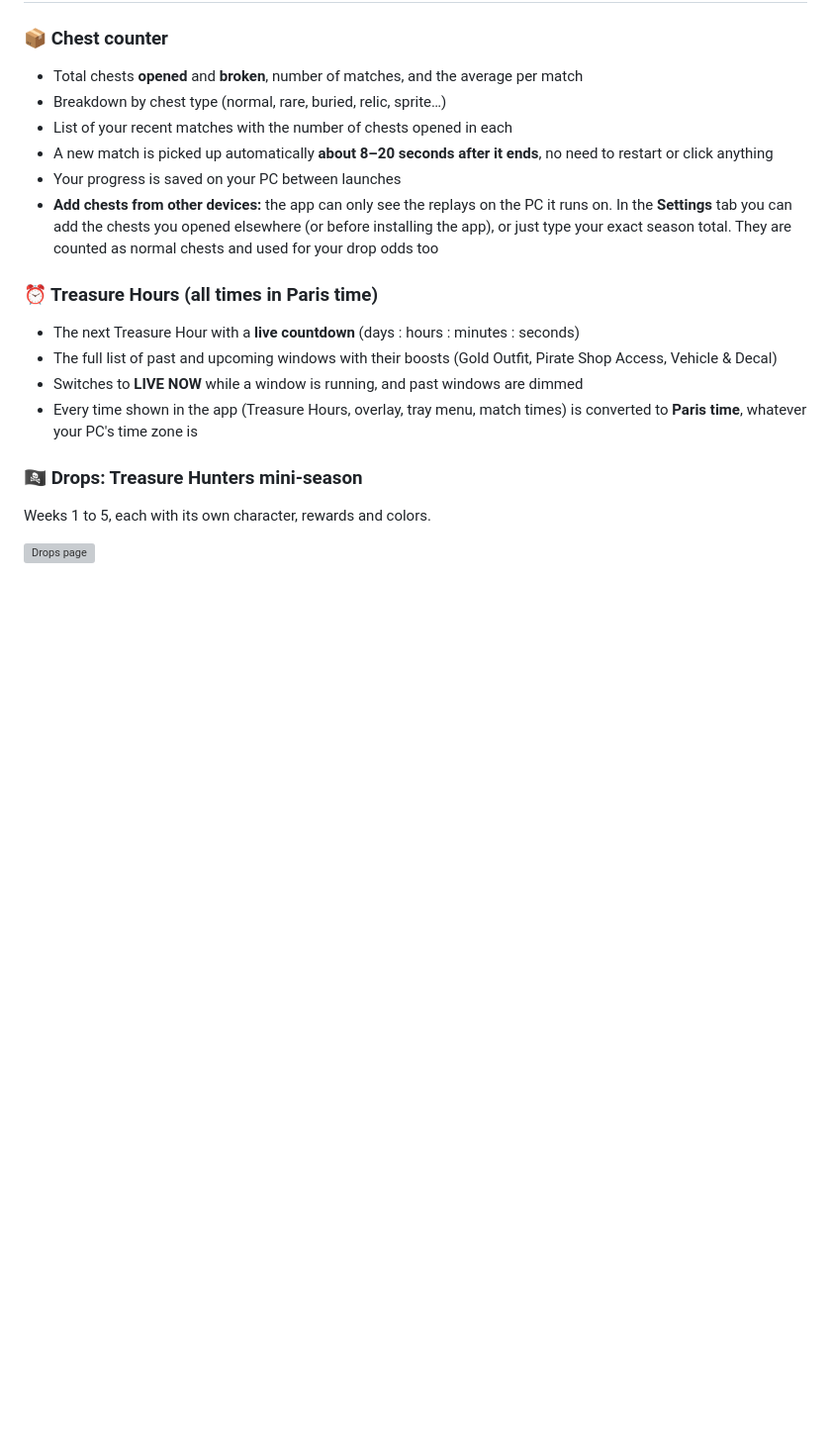
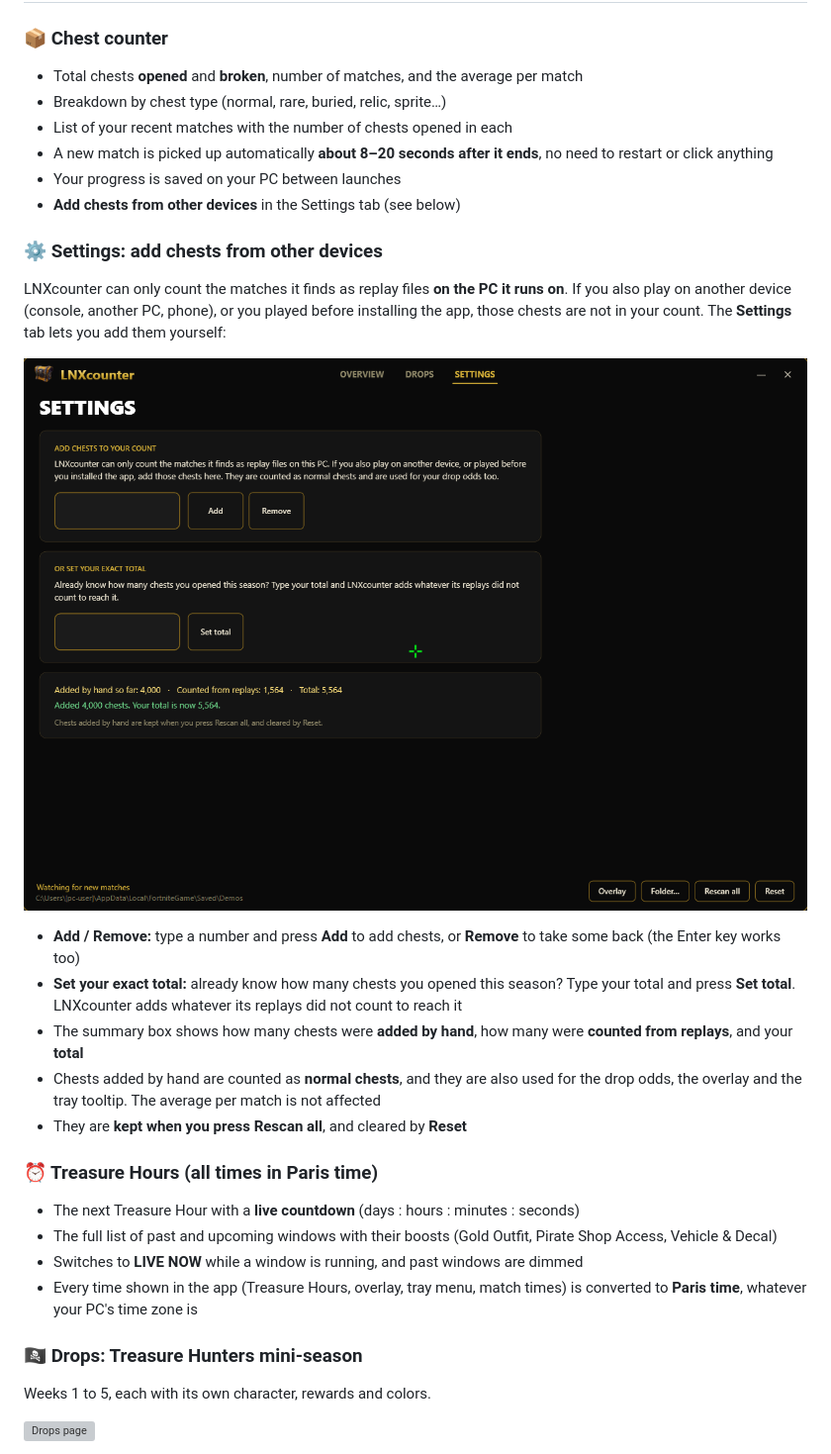
Before and after one commit to Linox-IDK/LNXcounter, a Markdown page: README.md, the part around the change. Shown at 99% size. Rendered like a GitHub page; pictures changed too: screenshots/settings.png (added); blank space fills up the shorter version; grey boxes are pictures that could not be loaded.

Commit message:
README: add the Settings tab screenshot and description

```diff
--- a/README.md
+++ b/README.md
@@ -17,7 +17,18 @@ No login, no account, no data sent anywhere. Everything happens on your PC.
 - List of your recent matches with the number of chests opened in each
 - A new match is picked up automatically **about 8–20 seconds after it ends**, no need to restart or click anything
 - Your progress is saved on your PC between launches
-- **Add chests from other devices:** the app can only see the replays on the PC it runs on. In the **Settings** tab you can add the chests you opened elsewhere (or before installing the app), or just type your exact season total. They are counted as normal chests and used for your drop odds too
+- **Add chests from other devices** in the Settings tab (see below)
+
+### ⚙️ Settings: add chests from other devices
+LNXcounter can only count the matches it finds as replay files **on the PC it runs on**. If you also play on another device (console, another PC, phone), or you played before installing the app, those chests are not in your count. The **Settings** tab lets you add them yourself:
+
+![Settings tab](screenshots/settings.png)
+
+- **Add / Remove:** type a number and press **Add** to add chests, or **Remove** to take some back (the Enter key works too)
+- **Set your exact total:** already know how many chests you opened this season? Type your total and press **Set total**. LNXcounter adds whatever its replays did not count to reach it
+- The summary box shows how many chests were **added by hand**, how many were **counted from replays**, and your **total**
+- Chests added by hand are counted as **normal chests**, and they are also used for the drop odds, the overlay and the tray tooltip. The average per match is not affected
+- They are **kept when you press Rescan all**, and cleared by **Reset**
 
 ### ⏰ Treasure Hours (all times in Paris time)
 - The next Treasure Hour with a **live countdown** (days : hours : minutes : seconds)
```
